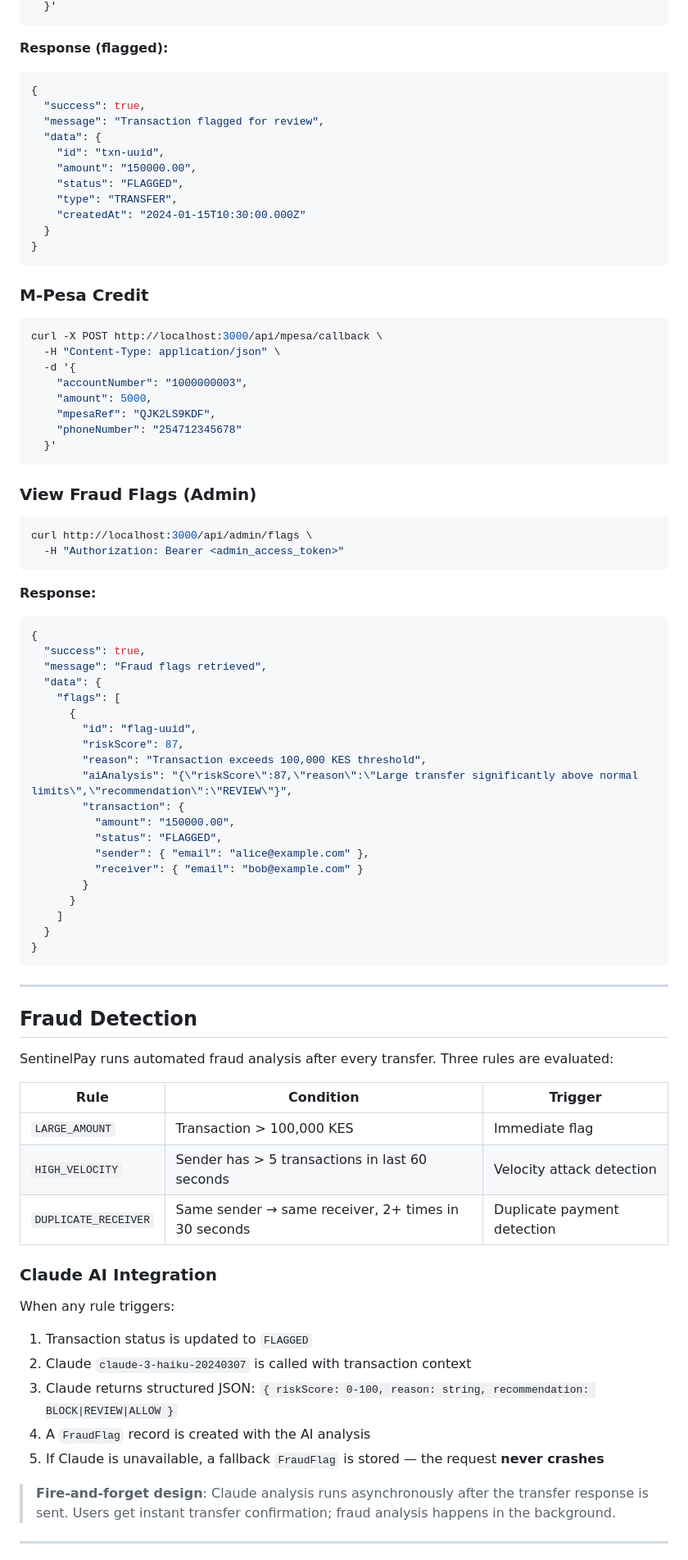
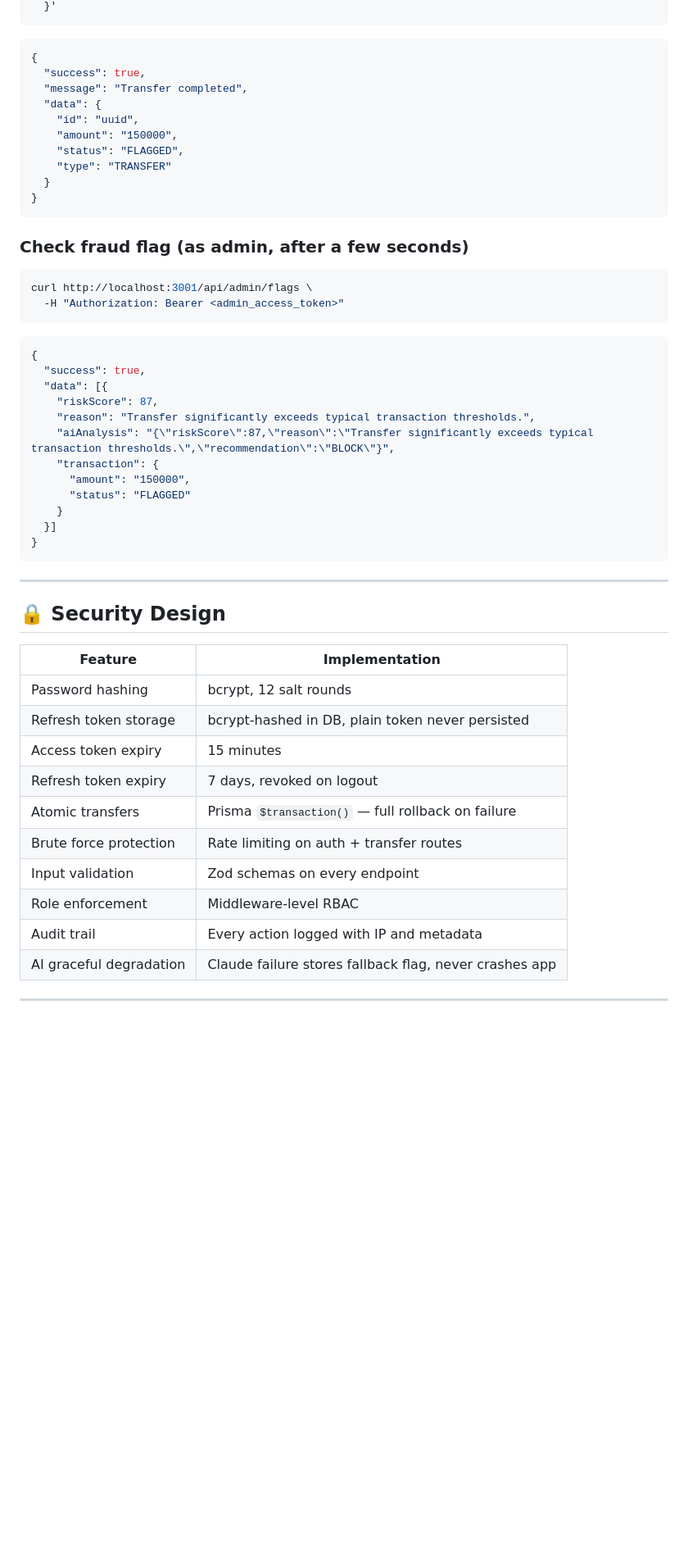
Before and after one commit to karndeep20047-design/sentinelpay-api, a Markdown page: README.md, the part around one of its changes. Shown at 82% size. GitHub-like rendering; blank space fills up the shorter version.

Commit message:
Revise README for improved clarity and formatting
Updated README to enhance clarity and improve formatting, including badge colors and descriptions.

````diff
--- a/README.md
+++ b/README.md
@@ -148,86 +184,57 @@ curl -X POST http://localhost:3000/api/transactions/transfer \
   }'
 ```
 
-**Response (flagged):**
 ```json
 {
   "success": true,
-  "message": "Transaction flagged for review",
+  "message": "Transfer completed",
   "data": {
-    "id": "txn-uuid",
-    "amount": "150000.00",
+    "id": "uuid",
+    "amount": "150000",
     "status": "FLAGGED",
-    "type": "TRANSFER",
-    "createdAt": "2024-01-15T10:30:00.000Z"
+    "type": "TRANSFER"
   }
 }
 ```
 
-### M-Pesa Credit
+### Check fraud flag (as admin, after a few seconds)
+
 ```bash
-curl -X POST http://localhost:3000/api/mpesa/callback \
-  -H "Content-Type: application/json" \
-  -d '{
-    "accountNumber": "1000000003",
-    "amount": 5000,
-    "mpesaRef": "QJK2LS9KDF",
-    "phoneNumber": "254712345678"
-  }'
-```
-
-### View Fraud Flags (Admin)
-```bash
-curl http://localhost:3000/api/admin/flags \
+curl http://localhost:3001/api/admin/flags \
   -H "Authorization: Bearer <admin_access_token>"
 ```
 
-**Response:**
 ```json
 {
   "success": true,
-  "message": "Fraud flags retrieved",
-  "data": {
-    "flags": [
-      {
-        "id": "flag-uuid",
-        "riskScore": 87,
-        "reason": "Transaction exceeds 100,000 KES threshold",
-        "aiAnalysis": "{\"riskScore\":87,\"reason\":\"Large transfer significantly above normal limits\",\"recommendation\":\"REVIEW\"}",
-        "transaction": {
-          "amount": "150000.00",
-          "status": "FLAGGED",
-          "sender": { "email": "alice@example.com" },
-          "receiver": { "email": "bob@example.com" }
-        }
-      }
-    ]
-  }
+  "data": [{
+    "riskScore": 87,
+    "reason": "Transfer significantly exceeds typical transaction thresholds.",
+    "aiAnalysis": "{\"riskScore\":87,\"reason\":\"Transfer significantly exceeds typical transaction thresholds.\",\"recommendation\":\"BLOCK\"}",
+    "transaction": {
+      "amount": "150000",
+      "status": "FLAGGED"
+    }
+  }]
 }
 ```
 
 ---
 
-## Fraud Detection
+## 🔒 Security Design
 
-SentinelPay runs automated fraud analysis after every transfer. Three rules are evaluated:
-
-| Rule | Condition | Trigger |
-|---|---|---|
-| `LARGE_AMOUNT` | Transaction > 100,000 KES | Immediate flag |
-| `HIGH_VELOCITY` | Sender has > 5 transactions in last 60 seconds | Velocity attack detection |
-| `DUPLICATE_RECEIVER` | Same sender → same receiver, 2+ times in 30 seconds | Duplicate payment detection |
-
-### Claude AI Integration
-
-When any rule triggers:
-
-1. Transaction status is updated to `FLAGGED`
-2. Claude `claude-3-haiku-20240307` is called with transaction context
-3. Claude returns structured JSON: `{ riskScore: 0-100, reason: string, recommendation: BLOCK|REVIEW|ALLOW }`
-4. A `FraudFlag` record is created with the AI analysis
-5. If Claude is unavailable, a fallback `FraudFlag` is stored — the request **never crashes**
-
-> **Fire-and-forget design**: Claude analysis runs asynchronously after the transfer response is sent. Users get instant transfer confirmation; fraud analysis happens in the background.
+| Feature | Implementation |
+|---|---|
+| Password hashing | bcrypt, 12 salt rounds |
+| Refresh token storage | bcrypt-hashed in DB, plain token never persisted |
+| Access token expiry | 15 minutes |
+| Refresh token expiry | 7 days, revoked on logout |
+| Atomic transfers | Prisma `$transaction()` — full rollback on failure |
+| Brute force protection | Rate limiting on auth + transfer routes |
+| Input validation | Zod schemas on every endpoint |
+| Role enforcement | Middleware-level RBAC |
+| Audit trail | Every action logged with IP and metadata |
+| AI graceful degradation | Claude failure stores fallback flag, never crashes app |
 
 ---
 
````
Also changed, not shown: other parts of README.md (+180 -171 lines).
